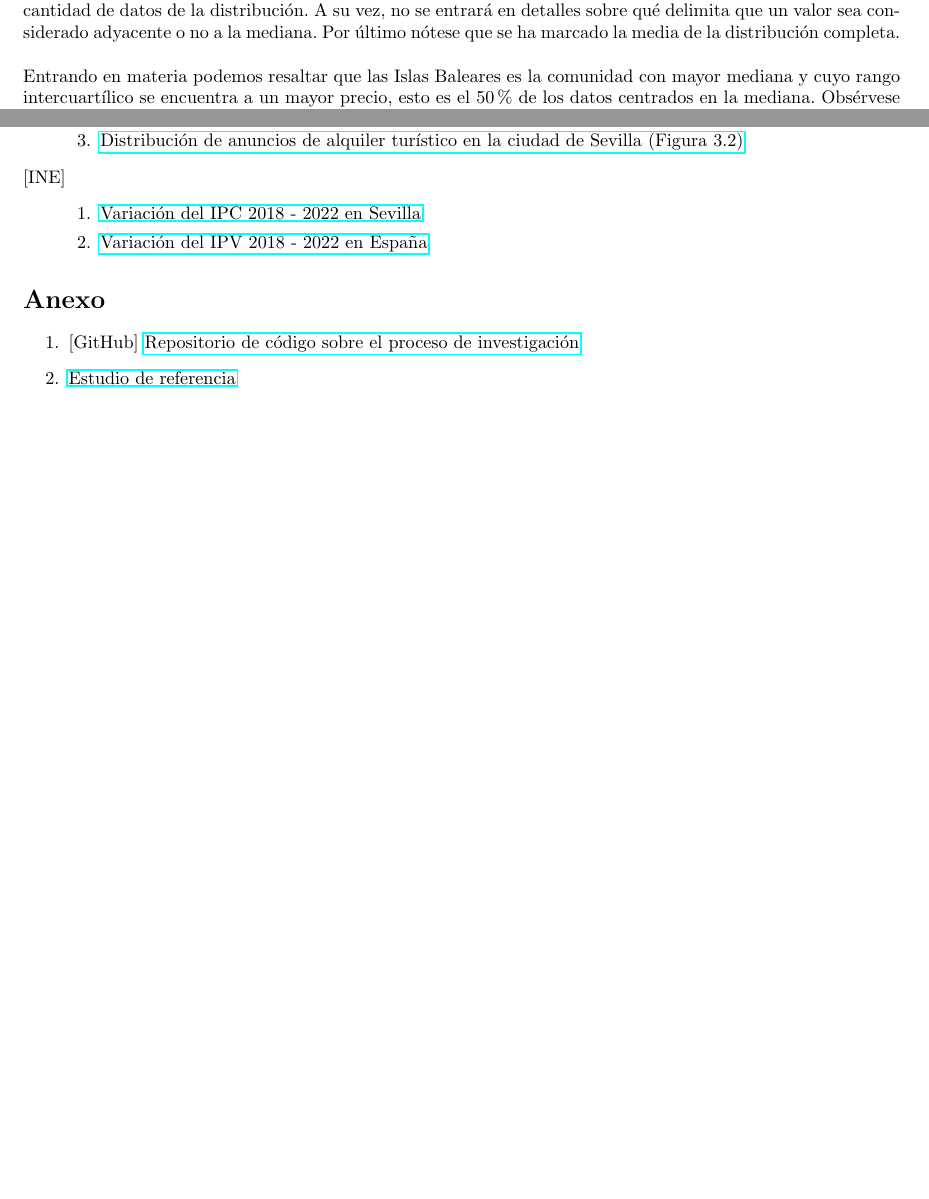
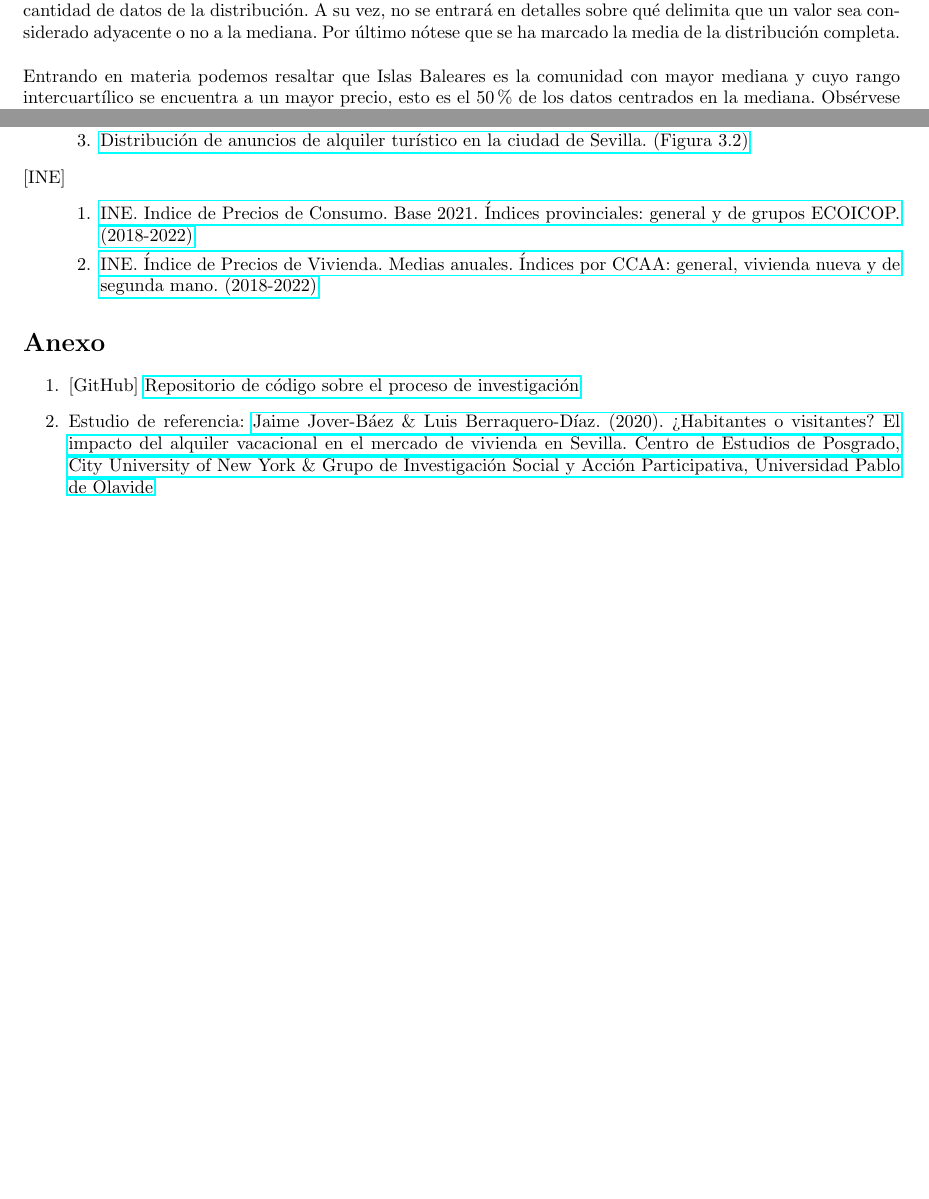
Before and after one commit to m7pantoja/TouristRental, a LaTeX paper (tex_space/touristrental.tex): two parts of pages 6 and 12 of 12, joined at a grey line, cut so that both start at the same text, the shorter picture padded with empty space. The pictures show the PDF file tex_space/touristrental.pdf that the author committed with the source.

Commit message:
final project with some fixes

```diff
--- a/tex_space/touristrental.tex
+++ b/tex_space/touristrental.tex
@@ -88,7 +88,7 @@
             autónomas y en torno a la ciudad de Sevilla, según distritos. Se quiere también estudiar los diferentes tipos de
             inmueble que se ofrecen en alquiler turístico y la distribución de los anuncios de los arrendadores, es decir, la densidad de éstos, por las áreas
             descritas anteriormente. Por último, se busca obtener resultados sobre la evolución del sector en cuestión tras la pandemia COVID, así como
-            comparar de que manera se ha visto afectado por esta situación frente a indicadores como el Índice de Precios al Consumo (IPC).
+            comparar de que manera se ha visto afectado por esta situación frente a indicadores como el Índice de Precios de Consumo (IPC).
 
         \clearpage
 
@@ -304,12 +306,12 @@
             una caja que representa el recorrido intercuartílico de la distribución, una línea divisoria en la caja que señala la mediana y unas vallas o \textit{bigotes} que delimitan los valores adyacentes a la mediana. En caso de que los hubiera, también se representan los datos anómalos o \textit{outliers}. En este caso, se han suprimido los \textit{outliers} por la gran cantidad de datos de la distribución. A su vez, no se entrará en detalles sobre qué delimita que un valor sea considerado adyacente o no a la mediana. Por último nótese que se ha marcado la media de la distribución completa.\\
 
             \noindent
-            Entrando en materia podemos resaltar que las Islas Baleares es la comunidad con mayor mediana y cuyo rango intercuartílico se encuentra a un mayor precio, esto es el 50\% de los datos centrados en la mediana. Obsérvese que además la mediana se encuentra por delante de la media y es ligeramente superior a 100. Es decir, el 50\% de los anuncios de alquiler turístico de las Islas Baleares tienen un precio superior a 100€. Por otro lado, véase que las ciudades autónomas Ceuta y Melilla así como las Islas Canarias, Murcia, La Rioja e incluso la Comunidad de Madrid situán la mayoría de sus anuncios por debajo de la media nacional.
+            Entrando en materia podemos resaltar que Islas Baleares es la comunidad con mayor mediana y cuyo rango intercuartílico se encuentra a un mayor precio, esto es el 50\% de los datos centrados en la mediana. Obsérvese que además la mediana se encuentra por delante de la media y es ligeramente superior a 100. Es decir, el 50\% de los anuncios de alquiler turístico de las Islas Baleares tienen un precio superior a 100€. Por otro lado, véase que las ciudades autónomas Ceuta y Melilla así como las Islas Canarias, Murcia, La Rioja e incluso la Comunidad de Madrid situán la mayoría de sus anuncios por debajo de la media nacional.
 
             \clearpage
 
             \noindent
-            Debe tenerse en cuenta la densidad de los datos, pues, por ejemplo, la Comunidad de Madrid cuenta con un gran número de anuncios de alquiler, tanto de alto como de bajo precio, lo que hace que su distribución se vea afectada, mientras que comunidades como Navarra que cuentan con muy pocos anuncios (véase [***]) pueden tener una distribución con precios más elevados debido a la presencia de tan solo un reducido número de datos con valores altos.
+            Debe tenerse en cuenta la densidad de los datos, pues, por ejemplo, la Comunidad de Madrid cuenta con un gran número de anuncios de alquiler, tanto de alto como de bajo precio, lo que hace que su distribución se vea afectada, mientras que comunidades como Navarra que cuentan con muy pocos anuncios (véase \ref{spainccaadensity}) pueden tener una distribución con precios más elevados debido a la presencia de tan solo un reducido número de datos con valores altos.
             Hablando de Andalucía, puede verse que la mayoría de sus datos se encuentran por debajo de la media nacional pero que también tiene un buen
             número de anuncios que sobrepasan este límite.
             Por último destacan Navarra, el País Vasco, Cataluña y sobre todo las Islas Baleares como las comunidades que tienen anuncios con precios más elevados. En el caso de Baleares, existen datos, es decir, anuncios, que sobrepasan los 300€ por noche, y esto sin considerar los \textit{outliers}. \\
@@ -512,12 +514,13 @@
-                    \item \href{http://data.insideairbnb.com/spain/andaluc%C3%ADa/sevilla/2023-03-31/visualisations/listings.csv}{Datos Sevilla 2022 (CSV)}
-                    \item \href{http://insideairbnb.com/sevilla}{Distribución de anuncios de alquiler turístico en la ciudad de Sevilla (Figura 3.2)}
+                    \item \href{http://insideairbnb.com/get-the-data/}{Datos Sevilla (2022)}
+                    \item \href{http://data.insideairbnb.com/spain/andaluc%C3%ADa/sevilla/2023-03-31/visualisations/listings.csv}{Datos Sevilla (2022). (CSV)}
+                    \item \href{http://insideairbnb.com/sevilla}{Distribución de anuncios de alquiler turístico en la ciudad de Sevilla. (Figura 3.2)}
                 \end{enumerate}
 
             \bibitem[INE]{ine}
                 \
                 \begin{enumerate}
-                    \item \href{https://www.ine.es/jaxiT3/Datos.htm?t=50918}{Variación del IPC 2018 - 2022 en Sevilla}
-                    \item \href{https://www.ine.es/jaxiT3/Datos.htm?t=25173}{Variación del IPV 2018 - 2022 en España}
+                    \item \href{https://www.ine.es/jaxiT3/Tabla.htm?t=50918&L=0}{INE. Indice de Precios de Consumo. Base 2021. Índices provinciales: general y de grupos ECOICOP. (2018-2022)}
+                    \item \href{https://www.ine.es/jaxiT3/Tabla.htm?t=25173}{INE. Índice de Precios de Vivienda. Medias anuales. Índices por CCAA: general, vivienda nueva y de segunda mano. (2018-2022)}
                 \end{enumerate}
 
     \end{thebibliography}
@@ -526,7 +529,9 @@
     \section*{Anexo}
         \begin{enumerate}
             \item \hypertarget{github}{[GitHub] \href{https://github.com/m7pantoja/TouristRental}{Repositorio de código sobre el proceso de investigación}}
-            \item \href{https://recyt.fecyt.es/index.php/CyTET/article/view/86498/63858}{Estudio de referencia}
+            \item Estudio de referencia: \href{https://recyt.fecyt.es/index.php/CyTET/article/view/86498/63858}{Jaime Jover-Báez \&
+            Luis Berraquero-Díaz. (2020). ¿Habitantes o visitantes? El impacto del alquiler vacacional en el mercado de vivienda en Sevilla.
+            Centro de Estudios de Posgrado, City University of New York \& Grupo de Investigación Social y Acción Participativa, Universidad Pablo de Olavide}
         \end{enumerate}
 
 
```
Also changed, not shown: tex_space/touristrental.pdf, tex_space/touristrental.tex (22 more changed lines), 4 other files.
